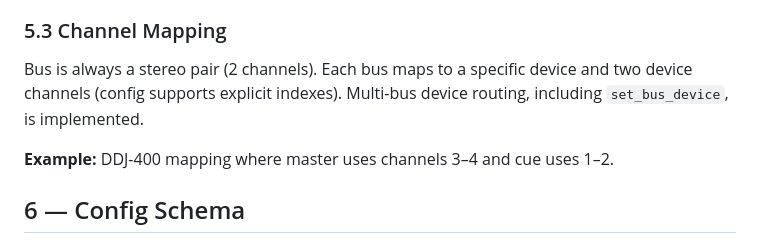
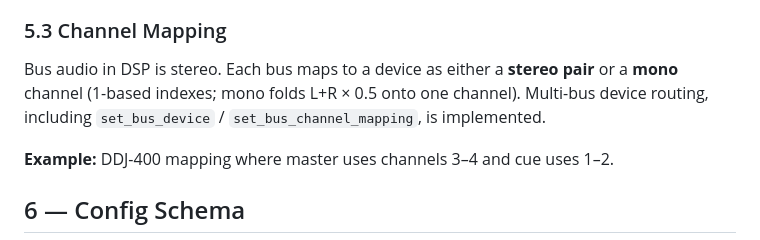
Before and after one commit to geovannimp/mixar, a Markdown page: docs/tech-spec.md, the part around the change. GitHub-like rendering.

Commit message:
Co-authored-by: Cursor <cursoragent@cursor.com>

```diff
--- a/docs/tech-spec.md
+++ b/docs/tech-spec.md
@@ -274,7 +274,7 @@ New origins (HTTP, in-memory bytes, etc.) implement `AudioSource` without changi
 
 ### 5.3 Channel Mapping
 
-Bus is always a stereo pair (2 channels). Each bus maps to a specific device and two device channels (config supports explicit indexes). Multi-bus device routing, including `set_bus_device`, is implemented.
+Bus audio in DSP is stereo. Each bus maps to a device as either a **stereo pair** or a **mono** channel (1-based indexes; mono folds L+R × 0.5 onto one channel). Multi-bus device routing, including `set_bus_device` / `set_bus_channel_mapping`, is implemented.
 
 **Example:** DDJ-400 mapping where master uses channels 3–4 and cue uses 1–2.
 
```
